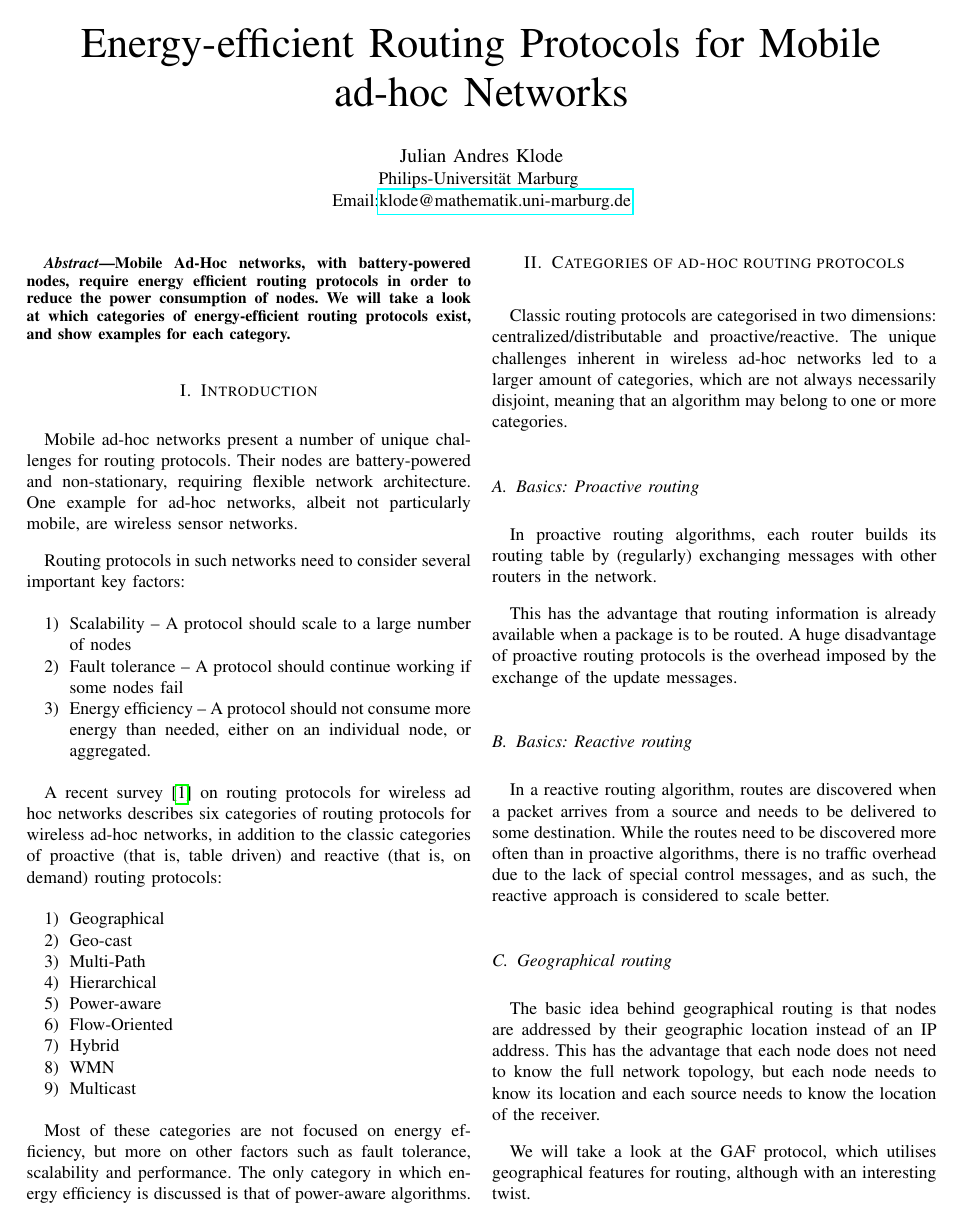
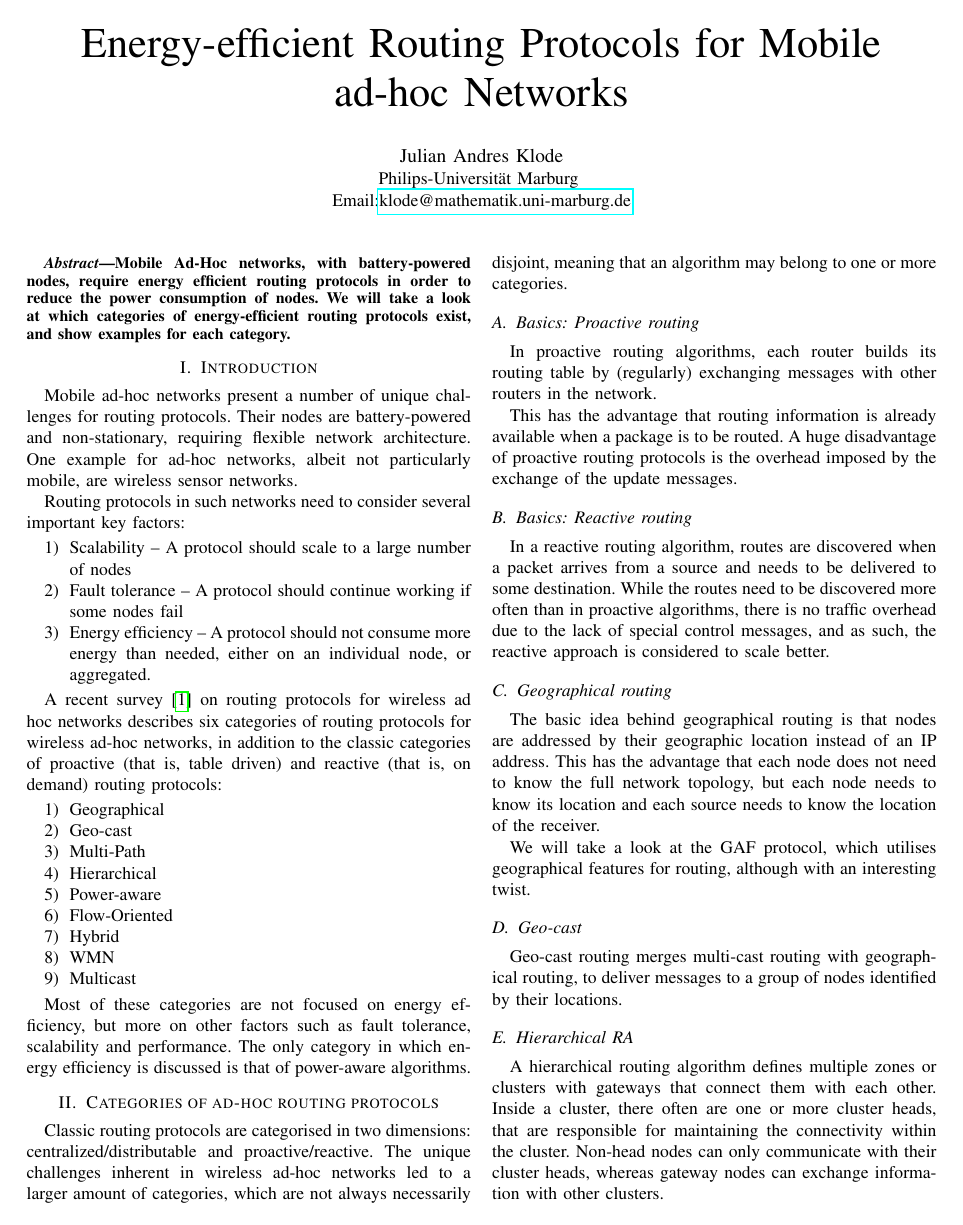
Before and after one commit to julian-klode/seminar1516, a LaTeX paper (manets.tex): page 1 of 5 before the commit and page 1 of 4 after it. Compiled offline with pdfLaTeX.

Commit message:
Disable parskip

```diff
--- a/manets.tex
+++ b/manets.tex
@@ -9,7 +9,7 @@
 \usepackage{todonotes}
 \usepackage[cmex10]{amsmath}
 \usepackage{hyperref}
-\parskip 2ex % TODO Remove
+%\parskip 2ex % TODO Remove
 
 
 \begin{document}
```
